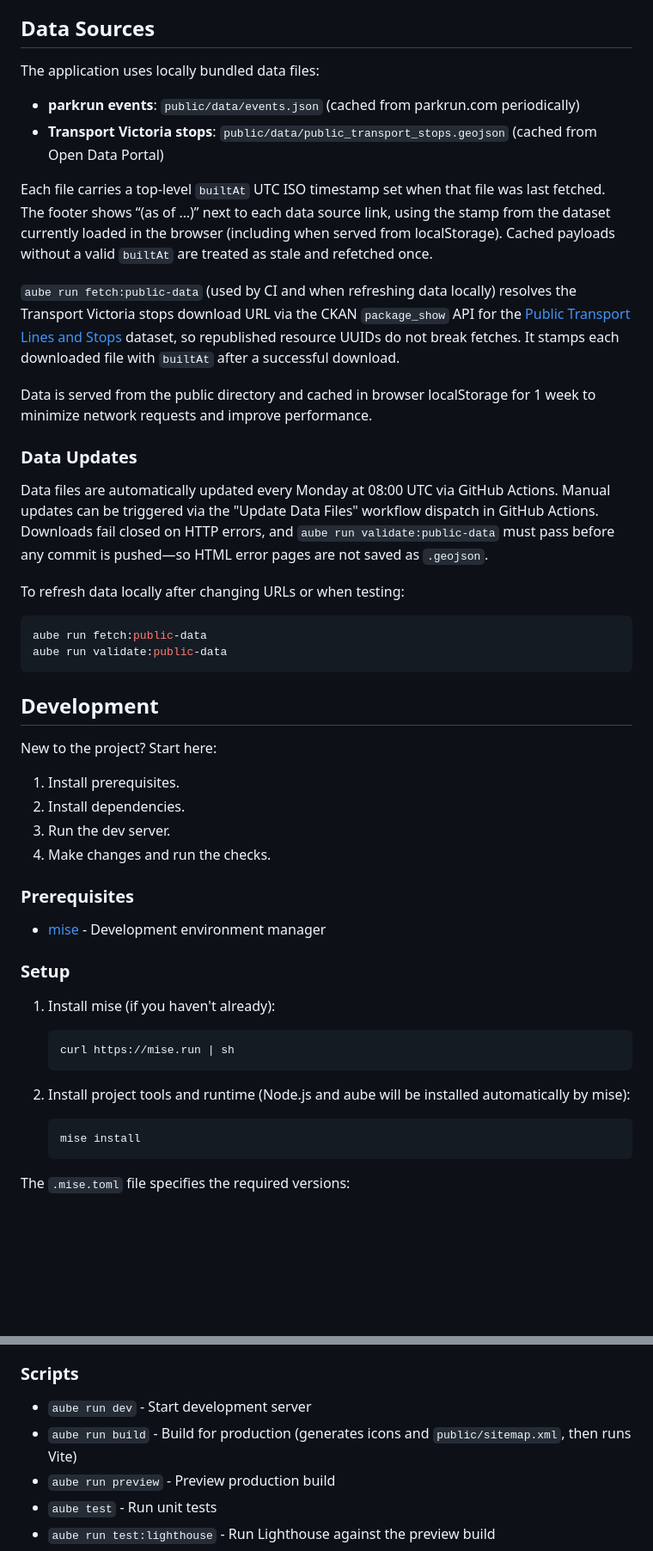
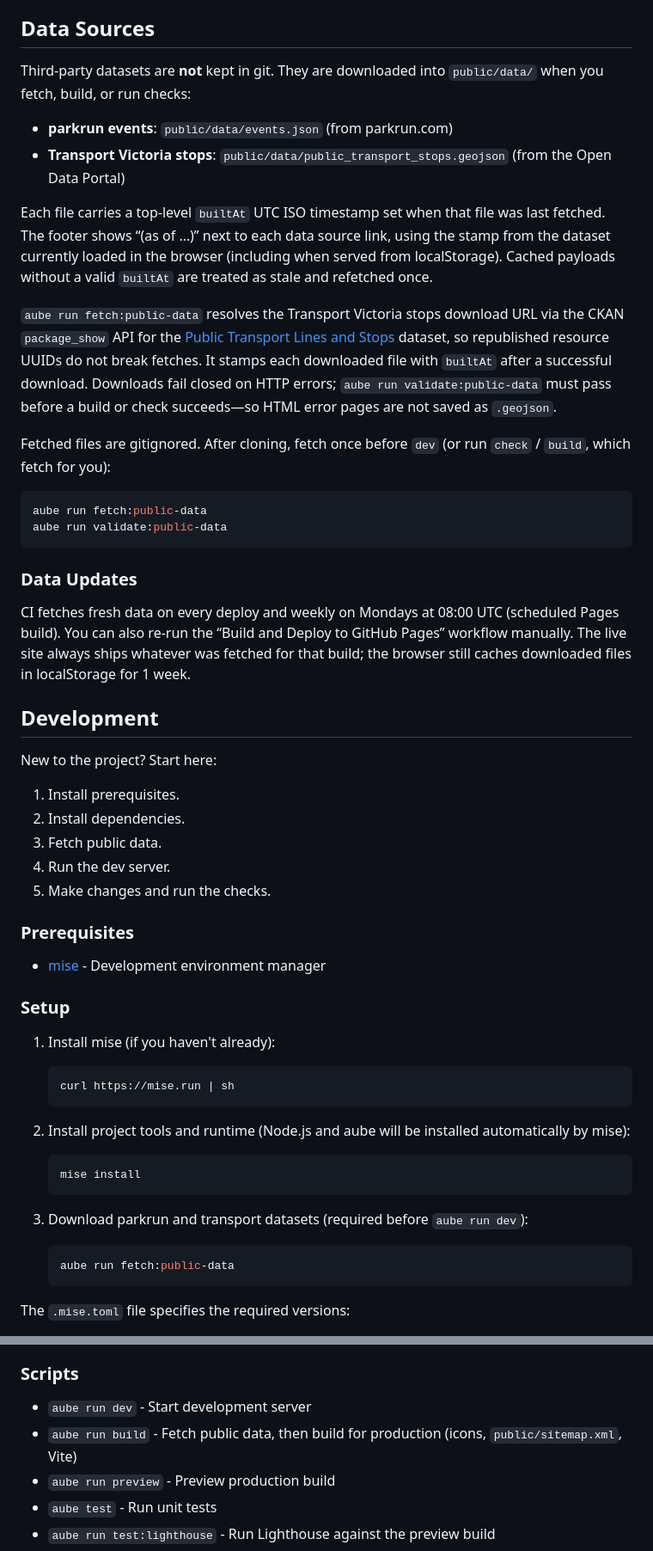
Before and after one commit to johnsyweb/parkrun-by-public-transport, a Markdown page: README.md, 2 parts joined by grey strips. Shown at 86% size. GitHub-like rendering; blank space fills up the shorter version.

Commit message:
docs: describe fetch-only public data pipeline
Document that parkrun and transport files are gitignored and fetched
for local setup, checks, and deploys.

````diff
--- a/README.md
+++ b/README.md
@@ -14,27 +14,25 @@ A modern web application to find parkrun events near public transport stops in V
 
 ## Data Sources
 
-The application uses locally bundled data files:
+Third-party datasets are **not** kept in git. They are downloaded into `public/data/` when you fetch, build, or run checks:
 
-- **parkrun events**: `public/data/events.json` (cached from parkrun.com periodically)
-- **Transport Victoria stops**: `public/data/public_transport_stops.geojson` (cached from Open Data Portal)
+- **parkrun events**: `public/data/events.json` (from parkrun.com)
+- **Transport Victoria stops**: `public/data/public_transport_stops.geojson` (from the Open Data Portal)
 
 Each file carries a top-level `builtAt` UTC ISO timestamp set when that file was last fetched. The footer shows “(as of …)” next to each data source link, using the stamp from the dataset currently loaded in the browser (including when served from localStorage). Cached payloads without a valid `builtAt` are treated as stale and refetched once.
 
-`aube run fetch:public-data` (used by CI and when refreshing data locally) resolves the Transport Victoria stops download URL via the CKAN `package_show` API for the [Public Transport Lines and Stops](https://opendata.transport.vic.gov.au/dataset/public-transport-lines-and-stops) dataset, so republished resource UUIDs do not break fetches. It stamps each downloaded file with `builtAt` after a successful download.
+`aube run fetch:public-data` resolves the Transport Victoria stops download URL via the CKAN `package_show` API for the [Public Transport Lines and Stops](https://opendata.transport.vic.gov.au/dataset/public-transport-lines-and-stops) dataset, so republished resource UUIDs do not break fetches. It stamps each downloaded file with `builtAt` after a successful download. Downloads fail closed on HTTP errors; `aube run validate:public-data` must pass before a build or check succeeds—so HTML error pages are not saved as `.geojson`.
 
-Data is served from the public directory and cached in browser localStorage for 1 week to minimize network requests and improve performance.
-
-### Data Updates
-
-Data files are automatically updated every Monday at 08:00 UTC via GitHub Actions. Manual updates can be triggered via the "Update Data Files" workflow dispatch in GitHub Actions. Downloads fail closed on HTTP errors, and `aube run validate:public-data` must pass before any commit is pushed—so HTML error pages are not saved as `.geojson`.
-
-To refresh data locally after changing URLs or when testing:
+Fetched files are gitignored. After cloning, fetch once before `dev` (or run `check` / `build`, which fetch for you):
 
 ```bash
 aube run fetch:public-data
 aube run validate:public-data
 ```
+
+### Data Updates
+
+CI fetches fresh data on every deploy and weekly on Mondays at 08:00 UTC (scheduled Pages build). You can also re-run the “Build and Deploy to GitHub Pages” workflow manually. The live site always ships whatever was fetched for that build; the browser still caches downloaded files in localStorage for 1 week.
 
 ## Development
 
@@ -42,8 +40,9 @@ New to the project? Start here:
 
 1. Install prerequisites.
 2. Install dependencies.
-3. Run the dev server.
-4. Make changes and run the checks.
+3. Fetch public data.
+4. Run the dev server.
+5. Make changes and run the checks.
 
 ### Prerequisites
 
@@ -58,8 +57,14 @@ New to the project? Start here:
    ```
 
 2. Install project tools and runtime (Node.js and aube will be installed automatically by mise):
+
    ```bash
    mise install
+   ```
+
+3. Download parkrun and transport datasets (required before `aube run dev`):
+   ```bash
+   aube run fetch:public-data
    ```
 
 The `.mise.toml` file specifies the required versions:
@@ -83,7 +88,7 @@ On first load, the app will download parkrun events (~870KB) and Transport Victo
 ### Scripts
 
 - `aube run dev` - Start development server
-- `aube run build` - Build for production (generates icons and `public/sitemap.xml`, then runs Vite)
+- `aube run build` - Fetch public data, then build for production (icons, `public/sitemap.xml`, Vite)
 - `aube run preview` - Preview production build
 - `aube test` - Run unit tests
 - `aube run test:lighthouse` - Run Lighthouse against the preview build
````
Also changed, not shown: other parts of README.md (+3 -3 lines).
